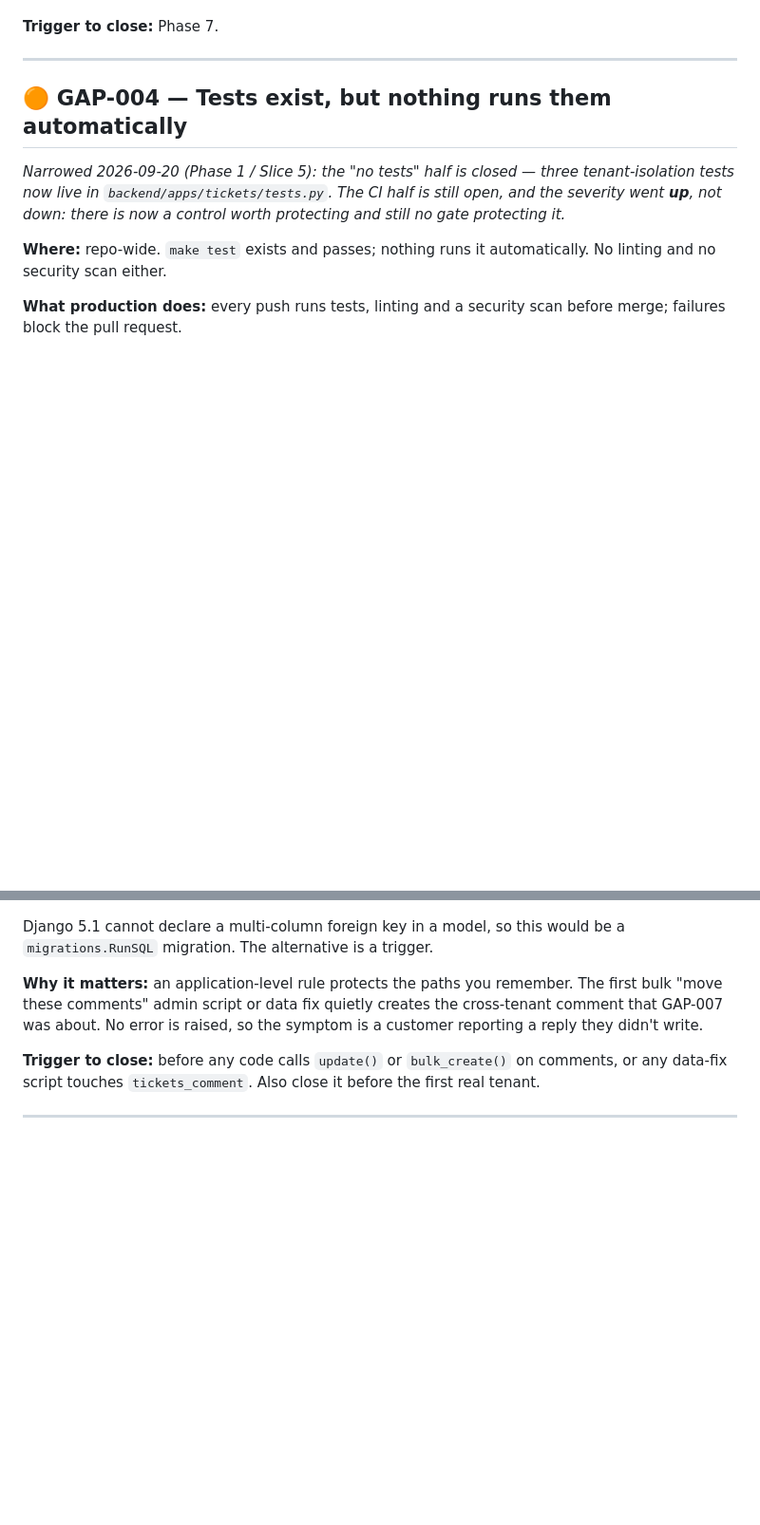
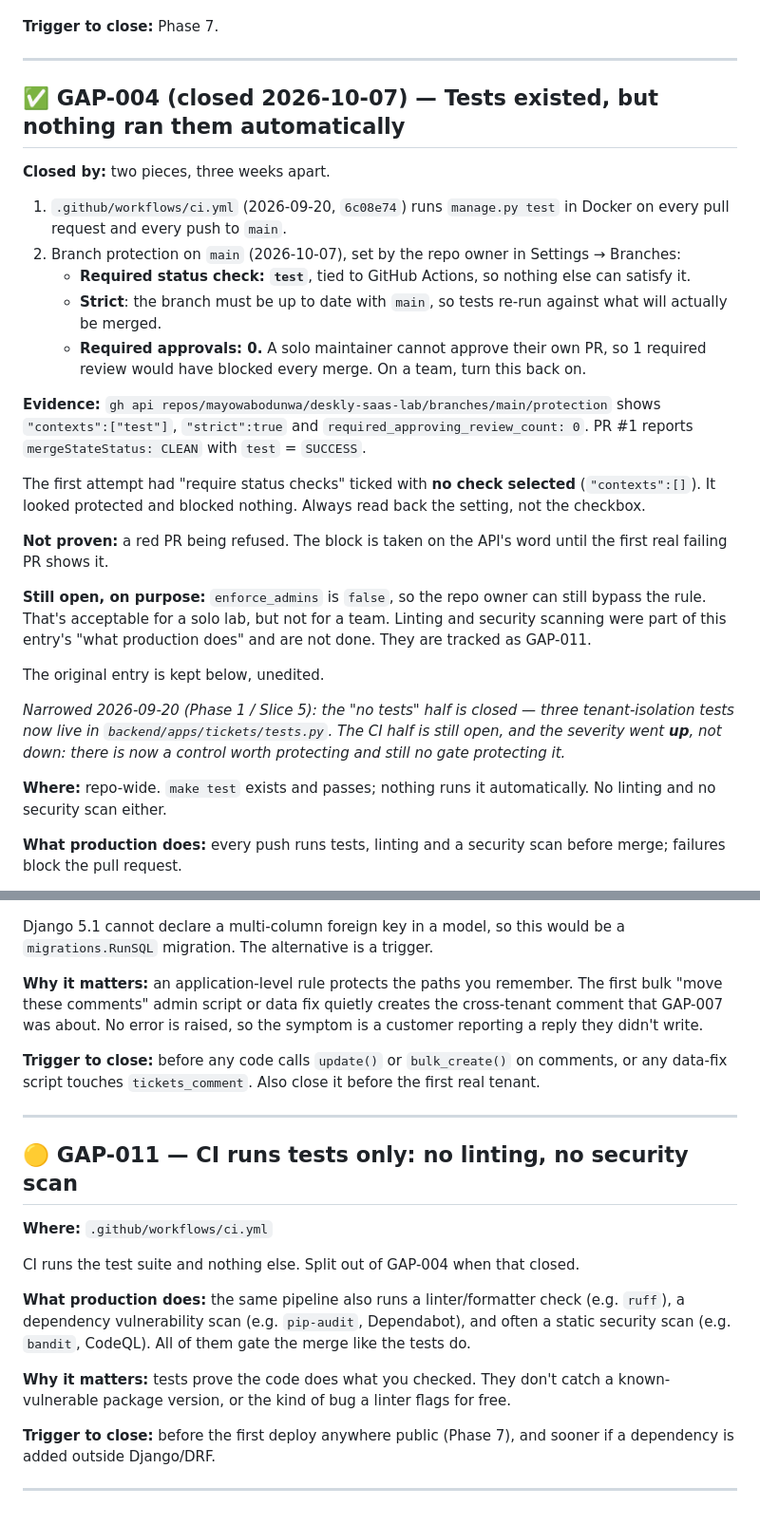
Before and after one commit to mayowabodunwa/deskly-saas-lab, a Markdown page: docs/known-gaps.md, 2 parts joined by grey strips. Shown at 95% size. Drawn GitHub-style; blank space fills up the shorter version.

Commit message:
docs: close GAP-004 with branch protection, split linting/scans to GAP-011
Co-Authored-By: Claude Opus 5.5 (1M context) <noreply@anthropic.com>

```diff
--- a/docs/known-gaps.md
+++ b/docs/known-gaps.md
@@ -84,7 +84,40 @@ quietly follows the project into deployment.
 
 ---
 
-## 🟠 GAP-004 — Tests exist, but nothing runs them automatically
+## ✅ GAP-004 (closed 2026-10-07) — Tests existed, but nothing ran them automatically
+
+**Closed by:** two pieces, three weeks apart.
+
+1. `.github/workflows/ci.yml` (2026-09-20, `6c08e74`) runs `manage.py test` in
+   Docker on every pull request and every push to `main`.
+2. Branch protection on `main` (2026-10-07), set by the repo owner in
+   Settings → Branches:
+   - **Required status check: `test`**, tied to GitHub Actions, so nothing else
+     can satisfy it.
+   - **Strict**: the branch must be up to date with `main`, so tests re-run
+     against what will actually be merged.
+   - **Required approvals: 0.** A solo maintainer cannot approve their own PR,
+     so 1 required review would have blocked every merge. On a team, turn this
+     back on.
+
+**Evidence:** `gh api repos/mayowabodunwa/deskly-saas-lab/branches/main/protection`
+shows `"contexts":["test"]`, `"strict":true` and `required_approving_review_count: 0`.
+PR #1 reports `mergeStateStatus: CLEAN` with `test` = `SUCCESS`.
+
+The first attempt had "require status checks" ticked with **no check selected**
+(`"contexts":[]`). It looked protected and blocked nothing. Always read back the
+setting, not the checkbox.
+
+**Not proven:** a red PR being refused. The block is taken on the API's word
+until the first real failing PR shows it.
+
+**Still open, on purpose:** `enforce_admins` is `false`, so the repo owner can
+still bypass the rule. That's acceptable for a solo lab, but not for a team.
+Linting and security scanning were part of this entry's "what production does"
+and are not done. They are tracked as GAP-011.
+
+The original entry is kept below, unedited.
+
 
 *Narrowed 2026-09-20 (Phase 1 / Slice 5): the "no tests" half is closed — three
 tenant-isolation tests now live in `backend/apps/tickets/tests.py`. The CI half
@@ -342,5 +375,24 @@ the first real tenant.
 
 ---
 
+## 🟡 GAP-011 — CI runs tests only: no linting, no security scan
+
+**Where:** `.github/workflows/ci.yml`
+
+CI runs the test suite and nothing else. Split out of GAP-004 when that closed.
+
+**What production does:** the same pipeline also runs a linter/formatter check
+(e.g. `ruff`), a dependency vulnerability scan (e.g. `pip-audit`, Dependabot),
+and often a static security scan (e.g. `bandit`, CodeQL). All of them gate the
+merge like the tests do.
+
+**Why it matters:** tests prove the code does what you checked. They don't catch
+a known-vulnerable package version, or the kind of bug a linter flags for free.
+
+**Trigger to close:** before the first deploy anywhere public (Phase 7), and
+sooner if a dependency is added outside Django/DRF.
+
+---
+
 <!-- New gaps: assign the next GAP-NNN, pick a severity, and always fill in the
      trigger. A gap with no trigger becomes permanent by accident. -->
```
